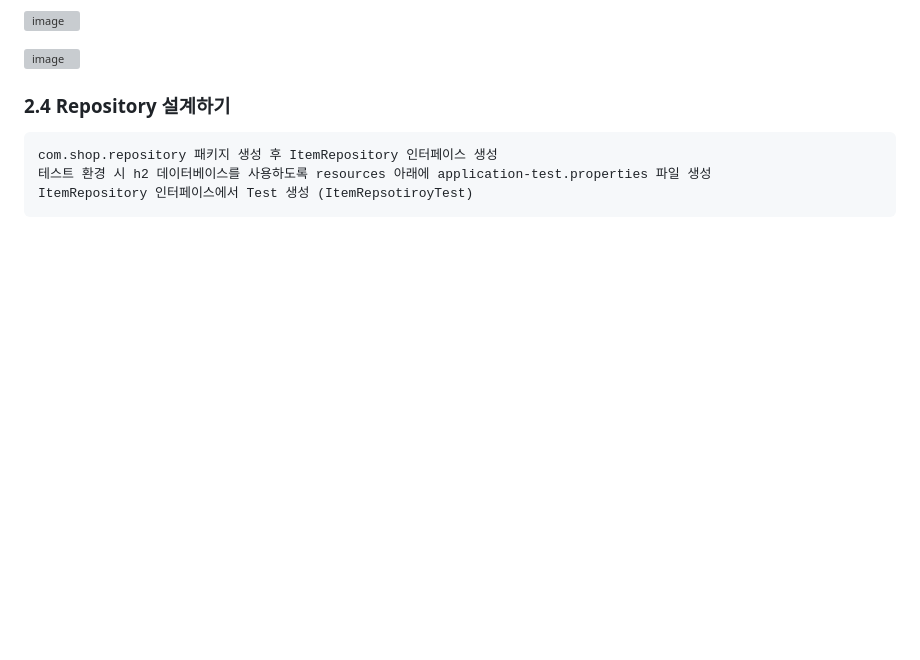
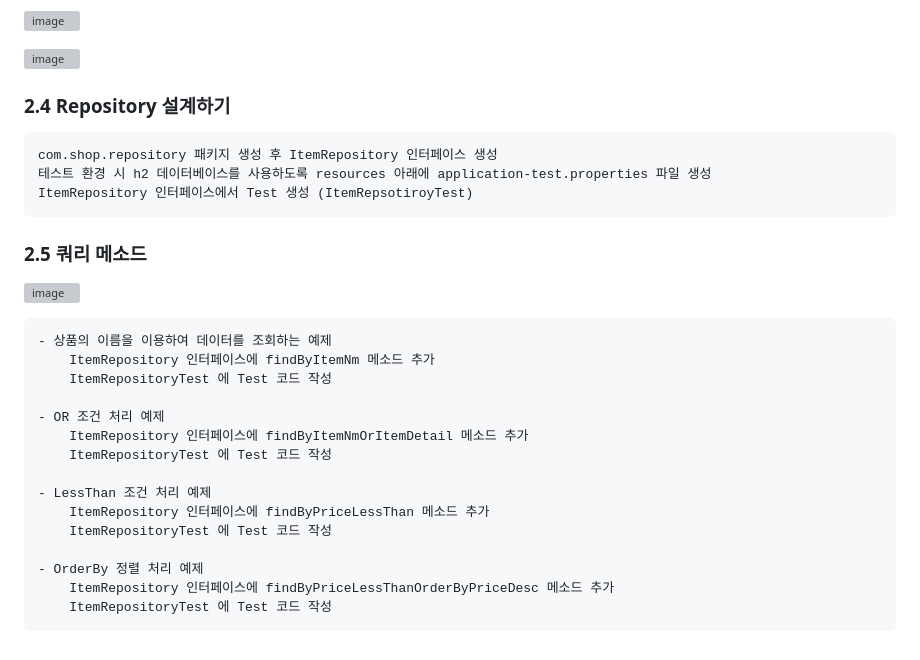
Before and after one commit to pearl-jam/springboot-shop, a Markdown page: README.md, the part around the change. Rendered like a GitHub page; blank space fills up the shorter version; grey boxes are pictures that could not be loaded.

```diff
--- a/README.md
+++ b/README.md
@@ -102,3 +102,23 @@
     com.shop.repository 패키지 생성 후 ItemRepository 인터페이스 생성
     테스트 환경 시 h2 데이터베이스를 사용하도록 resources 아래에 application-test.properties 파일 생성
     ItemRepository 인터페이스에서 Test 생성 (ItemRepsotiroyTest)
+
+### 2.5 쿼리 메소드
+
+  ![image](https://user-images.githubusercontent.com/126080146/227088687-9f0394f6-d894-4988-b012-1fe49648bbd3.png)
+
+    - 상품의 이름을 이용하여 데이터를 조회하는 예제
+        ItemRepository 인터페이스에 findByItemNm 메소드 추가
+        ItemRepositoryTest 에 Test 코드 작성
+
+    - OR 조건 처리 예제
+        ItemRepository 인터페이스에 findByItemNmOrItemDetail 메소드 추가
+        ItemRepositoryTest 에 Test 코드 작성
+
+    - LessThan 조건 처리 예제
+        ItemRepository 인터페이스에 findByPriceLessThan 메소드 추가
+        ItemRepositoryTest 에 Test 코드 작성
+
+    - OrderBy 정렬 처리 예제
+        ItemRepository 인터페이스에 findByPriceLessThanOrderByPriceDesc 메소드 추가
+        ItemRepositoryTest 에 Test 코드 작성
```
